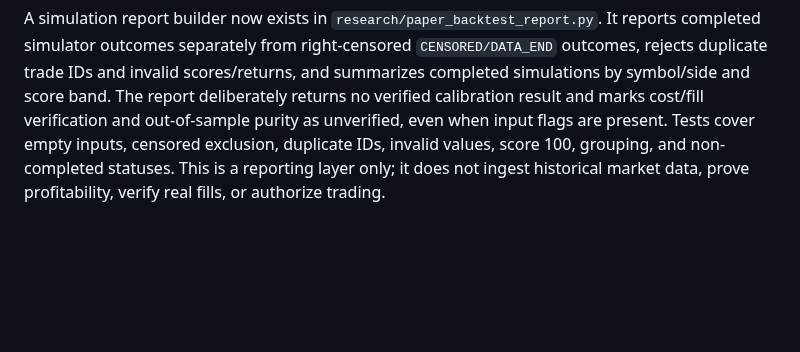
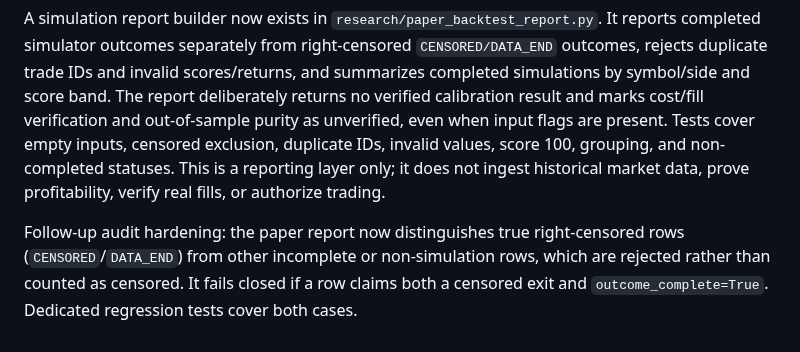
Before and after one commit to weisinsim/crypto-ai-trader, a Markdown page: research/SCORE_EVENT_RUNTIME_INTEGRATION_PLAN.md, the part around the change. Rendered like a GitHub page; blank space fills up the shorter version.

Commit message:
Document paper report status classification safeguards

```diff
--- a/research/SCORE_EVENT_RUNTIME_INTEGRATION_PLAN.md
+++ b/research/SCORE_EVENT_RUNTIME_INTEGRATION_PLAN.md
@@ -49,3 +49,6 @@ These utilities are not connected to the dashboard or an outcome source, so no l
 
 
 A simulation report builder now exists in `research/paper_backtest_report.py`. It reports completed simulator outcomes separately from right-censored `CENSORED/DATA_END` outcomes, rejects duplicate trade IDs and invalid scores/returns, and summarizes completed simulations by symbol/side and score band. The report deliberately returns no verified calibration result and marks cost/fill verification and out-of-sample purity as unverified, even when input flags are present. Tests cover empty inputs, censored exclusion, duplicate IDs, invalid values, score 100, grouping, and non-completed statuses. This is a reporting layer only; it does not ingest historical market data, prove profitability, verify real fills, or authorize trading.
+
+
+Follow-up audit hardening: the paper report now distinguishes true right-censored rows (`CENSORED`/`DATA_END`) from other incomplete or non-simulation rows, which are rejected rather than counted as censored. It fails closed if a row claims both a censored exit and `outcome_complete=True`. Dedicated regression tests cover both cases.
```
